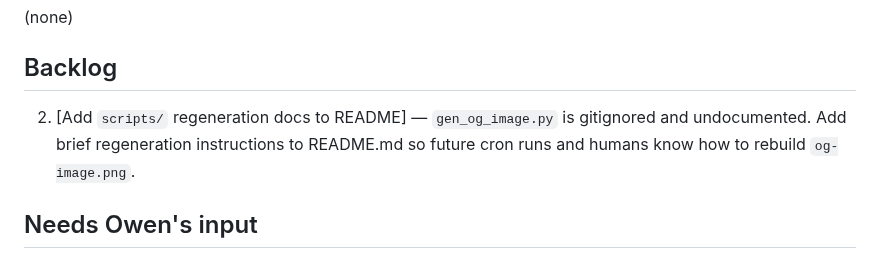
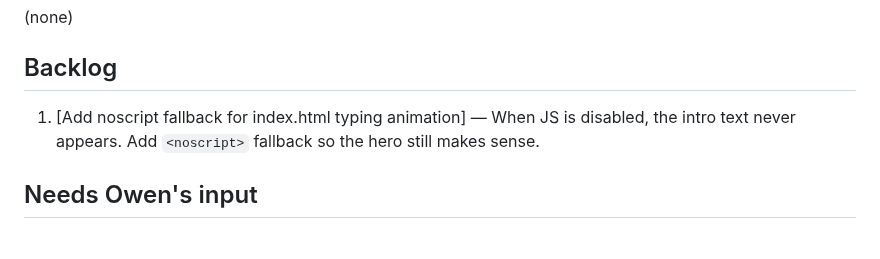
Before and after one commit to TOBI-bot1234/portfolio-site, a Markdown page: TASKS.md, the part around the change. Drawn GitHub-style.

Commit message:
chore: start task — noscript fallback for typing animation

```diff
--- a/TASKS.md
+++ b/TASKS.md
@@ -8,7 +8,7 @@ Single source of truth for portfolio-site work. See "Task tracker" in Bob's inst
 
 ## Backlog
 
-2. [Add `scripts/` regeneration docs to README] — `gen_og_image.py` is gitignored and undocumented. Add brief regeneration instructions to README.md so future cron runs and humans know how to rebuild `og-image.png`.
+1. [Add noscript fallback for index.html typing animation] — When JS is disabled, the intro text never appears. Add `<noscript>` fallback so the hero still makes sense.
 
 ## Needs Owen's input
 
```
